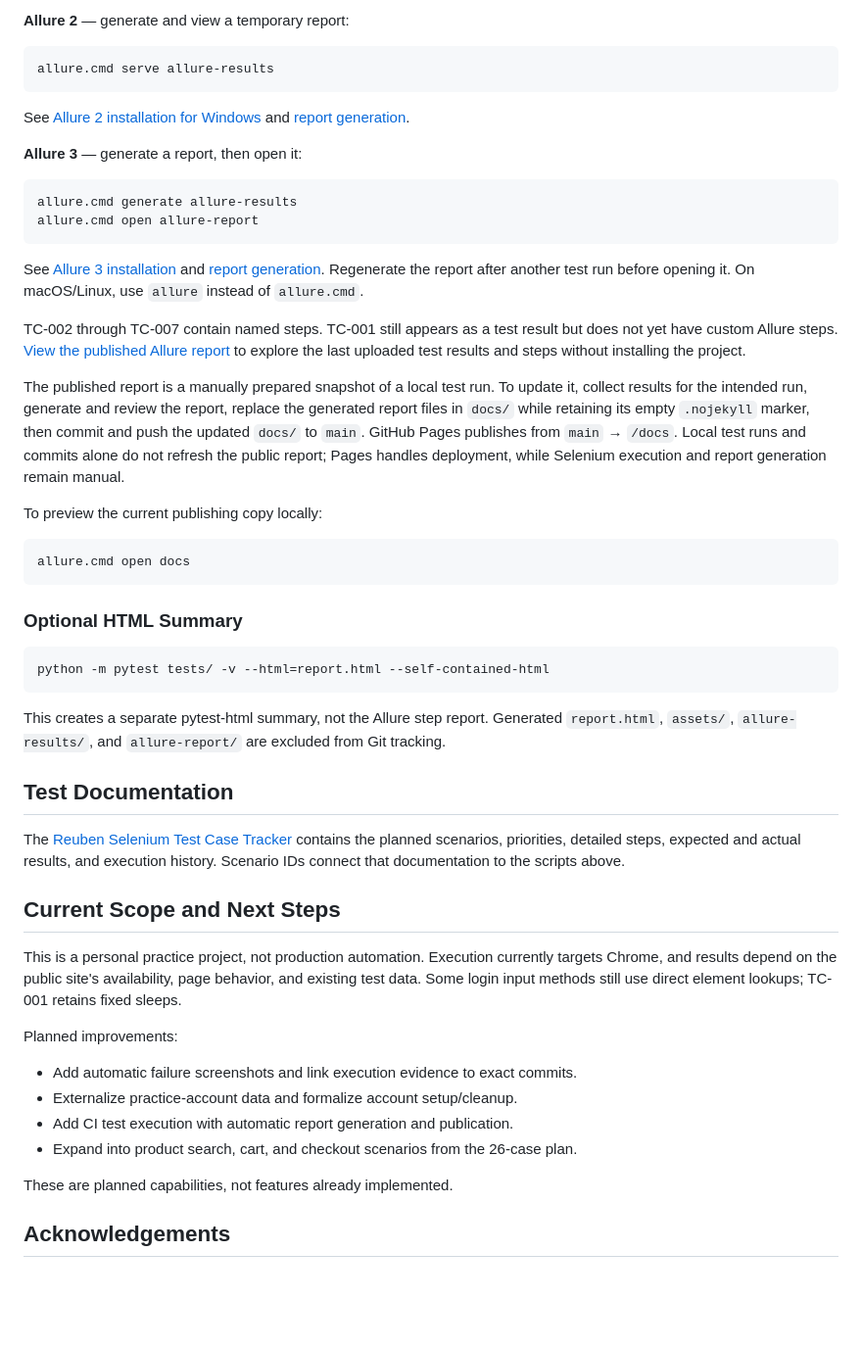
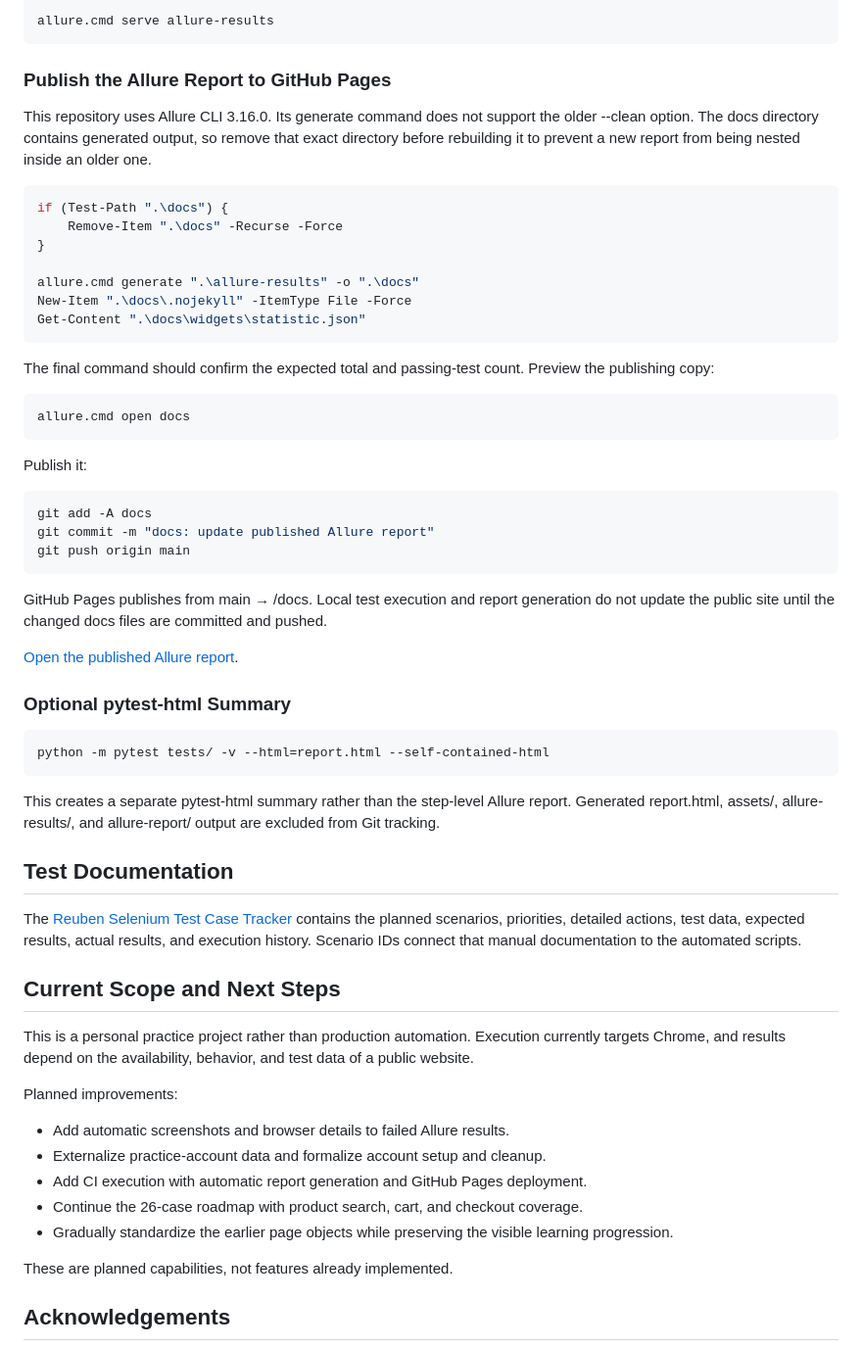
Before and after one commit to siler1o/Selenium-QA-automation-PORTFOLIO, a Markdown page: README.md, the part around one of its changes. Shown at 98% size. GitHub-like rendering; blank space fills up the shorter version.

````diff
--- a/README.md
+++ b/README.md
@@ -115,53 +124,63 @@ Check your CLI version with `allure.cmd --version` and use the matching workflow
 
-**Allure 2** — generate and view a temporary report:
+~~~powershell
+allure.cmd serve allure-results
+~~~
 
-```powershell
-allure.cmd serve allure-results
-```
+### Publish the Allure Report to GitHub Pages
 
-See [Allure 2 installation for Windows](https://allurereport.org/docs/v2/install-for-windows/) and [report generation](https://allurereport.org/docs/v2/generate-report/).
+This repository uses Allure CLI 3.16.0. Its generate command does not support the older --clean option. The docs directory contains generated output, so remove that exact directory before rebuilding it to prevent a new report from being nested inside an older one.
 
-**Allure 3** — generate a report, then open it:
+~~~powershell
+if (Test-Path ".\docs") {
+    Remove-Item ".\docs" -Recurse -Force
+}
 
-```powershell
-allure.cmd generate allure-results
-allure.cmd open allure-report
-```
+allure.cmd generate ".\allure-results" -o ".\docs"
+New-Item ".\docs\.nojekyll" -ItemType File -Force
+Get-Content ".\docs\widgets\statistic.json"
+~~~
 
-See [Allure 3 installation](https://allurereport.org/docs/v3/install/) and [report generation](https://allurereport.org/docs/v3/generate-report/). Regenerate the report after another test run before opening it. On macOS/Linux, use `allure` instead of `allure.cmd`.
+The final command should confirm the expected total and passing-test count. Preview the publishing copy:
 
-TC-002 through TC-007 contain named steps. TC-001 still appears as a test result but does not yet have custom Allure steps. [View the published Allure report](https://siler1o.github.io/Selenium-QA-automation-PORTFOLIO/) to explore the last uploaded test results and steps without installing the project.
+~~~powershell
+allure.cmd open docs
+~~~
 
-The published report is a manually prepared snapshot of a local test run. To update it, collect results for the intended run, generate and review the report, replace the generated report files in `docs/` while retaining its empty `.nojekyll` marker, then commit and push the updated `docs/` to `main`. GitHub Pages publishes from `main` → `/docs`. Local test runs and commits alone do not refresh the public report; Pages handles deployment, while Selenium execution and report generation remain manual.
+Publish it:
 
-To preview the current publishing copy locally:
+~~~powershell
+git add -A docs
+git commit -m "docs: update published Allure report"
+git push origin main
+~~~
 
-```powershell
-allure.cmd open docs
-```
+GitHub Pages publishes from main → /docs. Local test execution and report generation do not update the public site until the changed docs files are committed and pushed.
 
-### Optional HTML Summary
+[Open the published Allure report](https://siler1o.github.io/Selenium-QA-automation-PORTFOLIO/).
 
-```powershell
+### Optional pytest-html Summary
+
+~~~powershell
 python -m pytest tests/ -v --html=report.html --self-contained-html
-```
+~~~
 
-This creates a separate pytest-html summary, not the Allure step report. Generated `report.html`, `assets/`, `allure-results/`, and `allure-report/` are excluded from Git tracking.
+This creates a separate pytest-html summary rather than the step-level Allure report. Generated report.html, assets/, allure-results/, and allure-report/ output are excluded from Git tracking.
 
 ## Test Documentation
 
-The [Reuben Selenium Test Case Tracker](https://docs.google.com/spreadsheets/d/1E-rbgsHj4jv7pamglMdsREiQnfcl-aHWACqrRmAwD3w/edit?usp=drivesdk) contains the planned scenarios, priorities, detailed steps, expected and actual results, and execution history. Scenario IDs connect that documentation to the scripts above.
+The [Reuben Selenium Test Case Tracker](https://docs.google.com/spreadsheets/d/1E-rbgsHj4jv7pamglMdsREiQnfcl-aHWACqrRmAwD3w/edit?usp=drivesdk) contains the planned scenarios, priorities, detailed actions, test data, expected results, actual results, and execution history. Scenario IDs connect that manual documentation to the automated scripts.
 
 ## Current Scope and Next Steps
 
-This is a personal practice project, not production automation. Execution currently targets Chrome, and results depend on the public site's availability, page behavior, and existing test data. Some login input methods still use direct element lookups; TC-001 retains fixed sleeps.
+This is a personal practice project rather than production automation. Execution currently targets Chrome, and results depend on the availability, behavior, and test data of a public website.
 
 Planned improvements:
 
-- Add automatic failure screenshots and link execution evidence to exact commits.
-- Externalize practice-account data and formalize account setup/cleanup.
-- Add CI test execution with automatic report generation and publication.
-- Expand into product search, cart, and checkout scenarios from the 26-case plan.
+- Add automatic screenshots and browser details to failed Allure results.
+- Externalize practice-account data and formalize account setup and cleanup.
+- Add CI execution with automatic report generation and GitHub Pages deployment.
+- Continue the 26-case roadmap with product search, cart, and checkout coverage.
+- Gradually standardize the earlier page objects while preserving the visible learning progression.
 
 These are planned capabilities, not features already implemented.
 
````
Also changed, not shown: other parts of README.md (+66 -57 lines).
